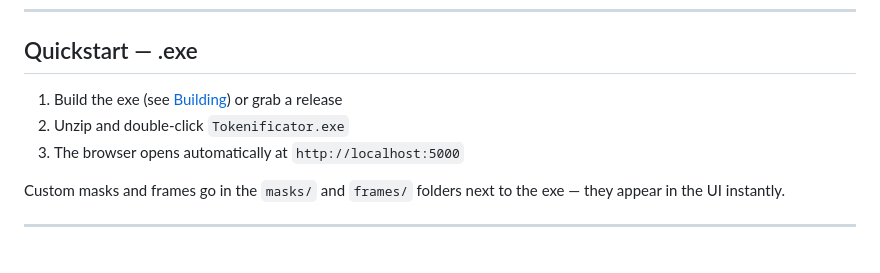
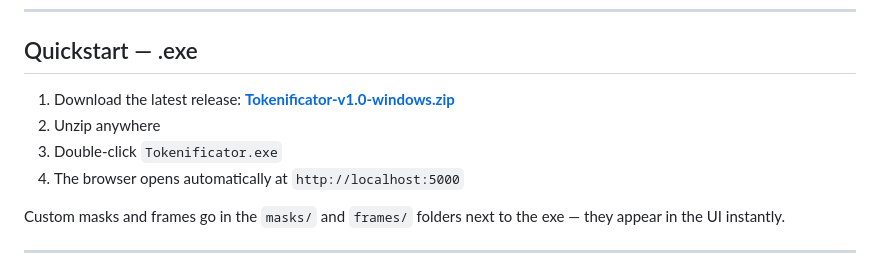
Before and after one commit to mordachai/tokenificator, a Markdown page: README.md, the part around the change. Drawn GitHub-style.

Commit message:
Add release download link to README

```diff
--- a/README.md
+++ b/README.md
@@ -21,9 +21,10 @@ Everything runs locally. The AI model downloads once (~100 MB) and is cached.
 
 ## Quickstart — .exe
 
-1. Build the exe (see [Building](#building)) or grab a release
-2. Unzip and double-click `Tokenificator.exe`
-3. The browser opens automatically at `http://localhost:5000`
+1. Download the latest release: **[Tokenificator-v1.0-windows.zip](https://github.com/mordachai/tokenificator/releases/latest)**
+2. Unzip anywhere
+3. Double-click `Tokenificator.exe`
+4. The browser opens automatically at `http://localhost:5000`
 
 Custom masks and frames go in the `masks/` and `frames/` folders next to the exe — they appear in the UI instantly.
 
```
